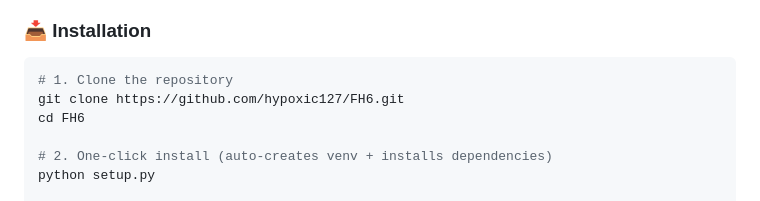
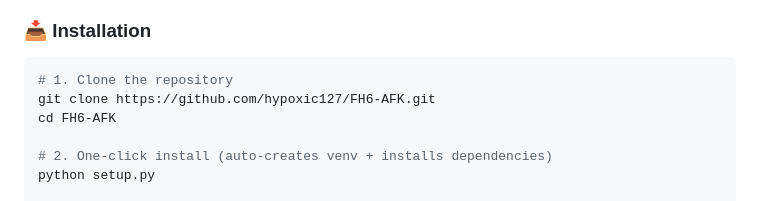
Before and after one commit to hypoxic127/FH6, a Markdown page: README.md, the part around one of its changes. Rendered like a GitHub page.

Commit message:
chore: rename repo to FH6-AFK, update all URLs
- GitHub repo renamed from FH6 to FH6-AFK
- Updated badge URLs, clone URLs, and cd paths in both READMEs
- Updated local git remote to new URL

````diff
--- a/README.md
+++ b/README.md
@@ -97,8 +97,8 @@
 
 ```bash
 # 1. Clone the repository
-git clone https://github.com/hypoxic127/FH6.git
-cd FH6
+git clone https://github.com/hypoxic127/FH6-AFK.git
+cd FH6-AFK
 
 # 2. One-click install (auto-creates venv + installs dependencies)
 python setup.py
````
Also changed, not shown: other parts of README.md (+2 -2 lines), README_zh-CN.md (+4 -4 lines).
